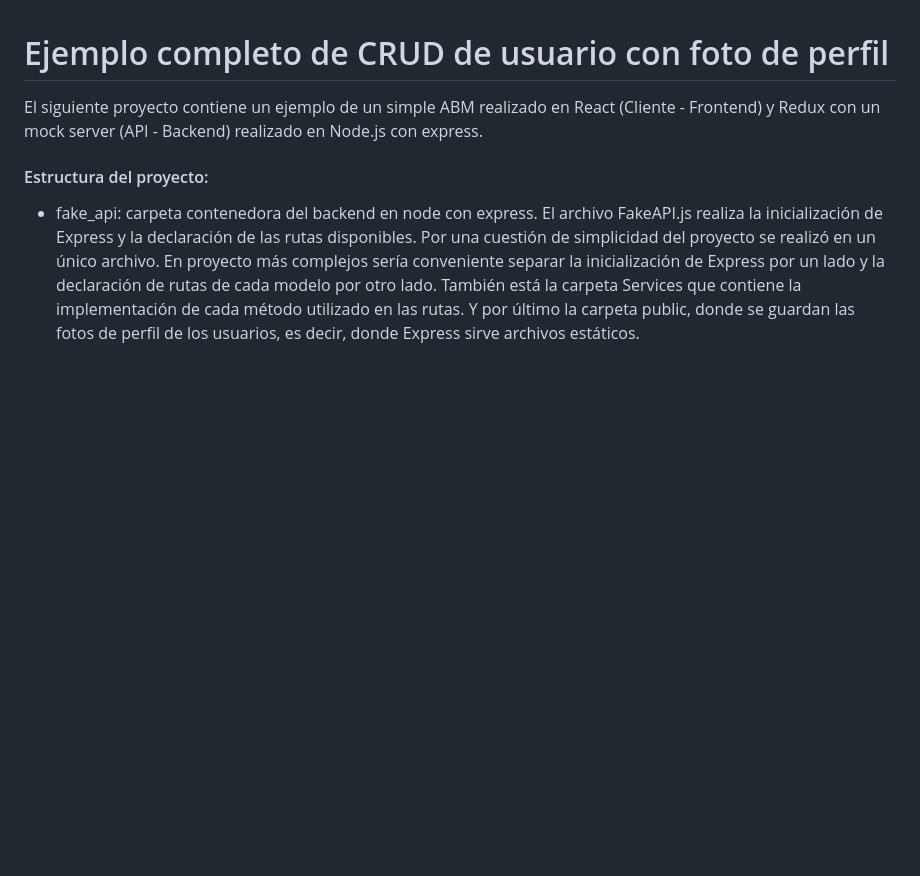
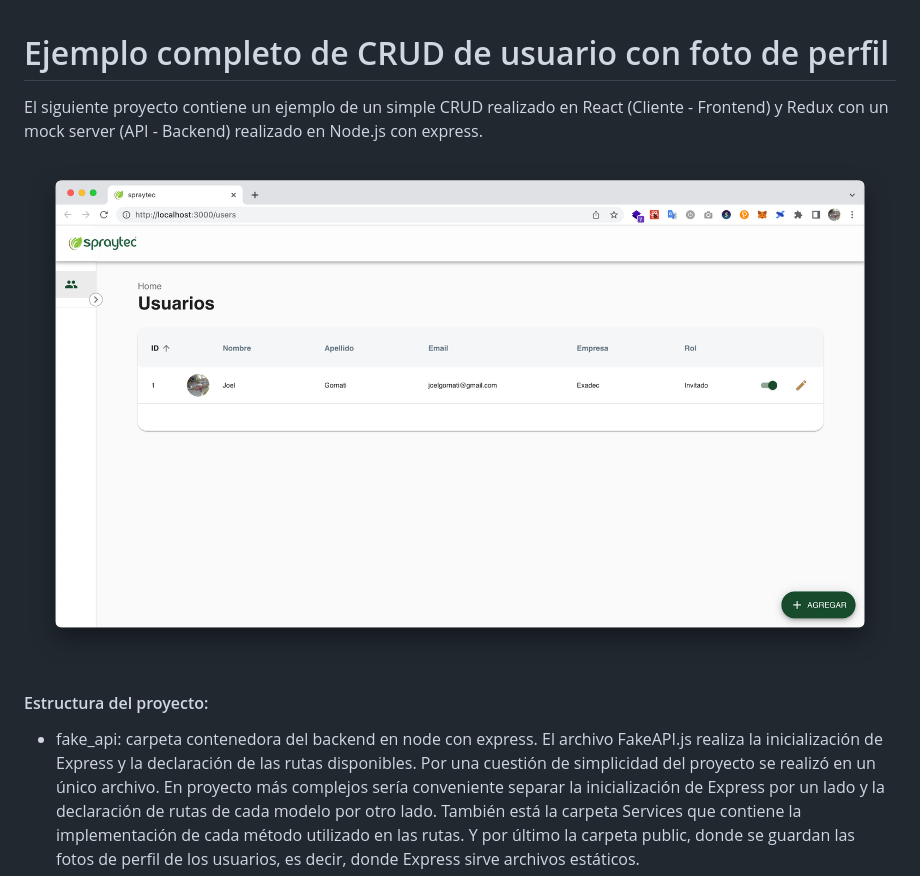
Before and after one commit to jgornati/react-node-mock-crud, a Markdown page: README.md, the part around the change. GitHub-like rendering; pictures changed too: project-face.png (added); blank space fills up the shorter version.

Commit message:
added picture of project

```diff
--- a/README.md
+++ b/README.md
@@ -1,8 +1,10 @@
 # Ejemplo completo de CRUD de usuario con foto de perfil
 
-El siguiente proyecto contiene un ejemplo de un simple ABM realizado en React (Cliente - Frontend) y Redux con un mock
+El siguiente proyecto contiene un ejemplo de un simple CRUD realizado en React (Cliente - Frontend) y Redux con un mock
 server (API - Backend) realizado en
 Node.js con express.
+
+![alt text](project-face.png "ABM Usuarios")
 
 #### Estructura del proyecto:
 
```
